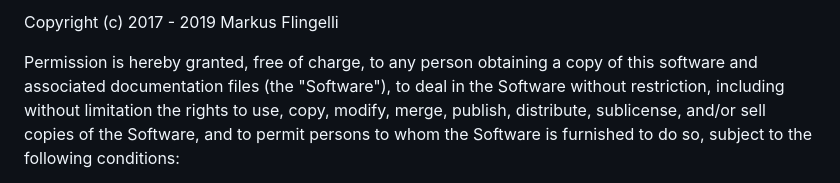
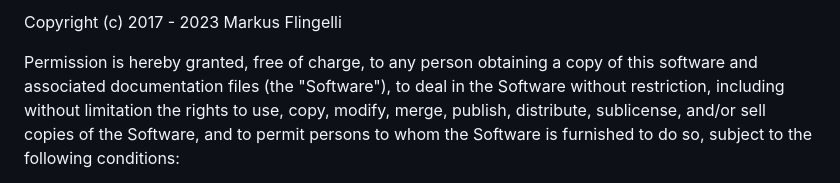
Before and after one commit to mflingelli/cucumber-testng, a Markdown page: LICENSE.md, the part around the change. Drawn GitHub-style.

```diff
--- a/LICENSE.md
+++ b/LICENSE.md
@@ -1,4 +1,4 @@
-Copyright (c) 2017 - 2019 Markus Flingelli
+Copyright (c) 2017 - 2023 Markus Flingelli
 
 Permission is hereby granted, free of charge, to any person obtaining a copy of this software and associated documentation files (the "Software"), to deal in the Software without restriction, including without limitation the rights to use, copy, modify, merge, publish, distribute, sublicense, and/or sell copies of the Software, and to permit persons to whom the Software is furnished to do so, subject to the following conditions:
 
```
Also changed, not shown: doc/intellij.md (+6 -2 lines), doc/testng.md (+6 -1 lines), doc/intellij_with_cucumber_plugin.png (added), doc/intellij_with_gherkin_plugin.png (renamed from doc/intellij_with_cucumber_plugins.png), 2 other files.
